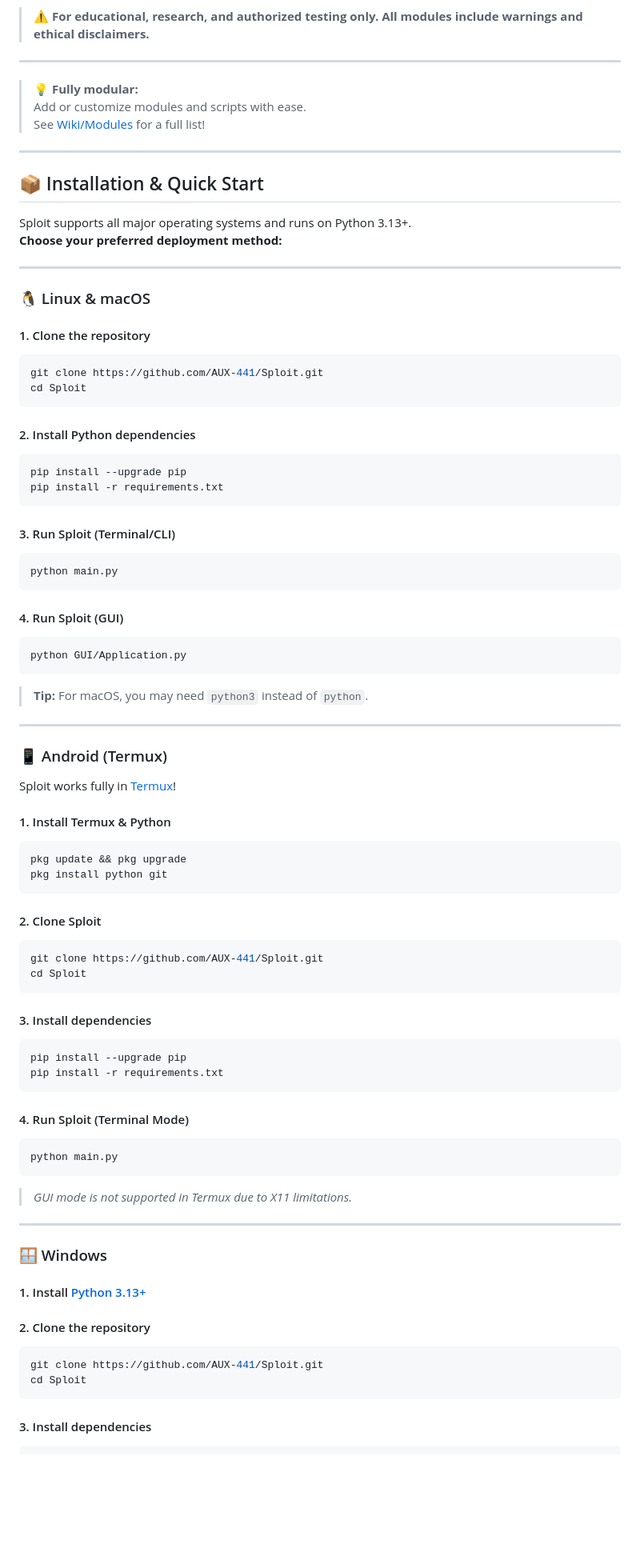
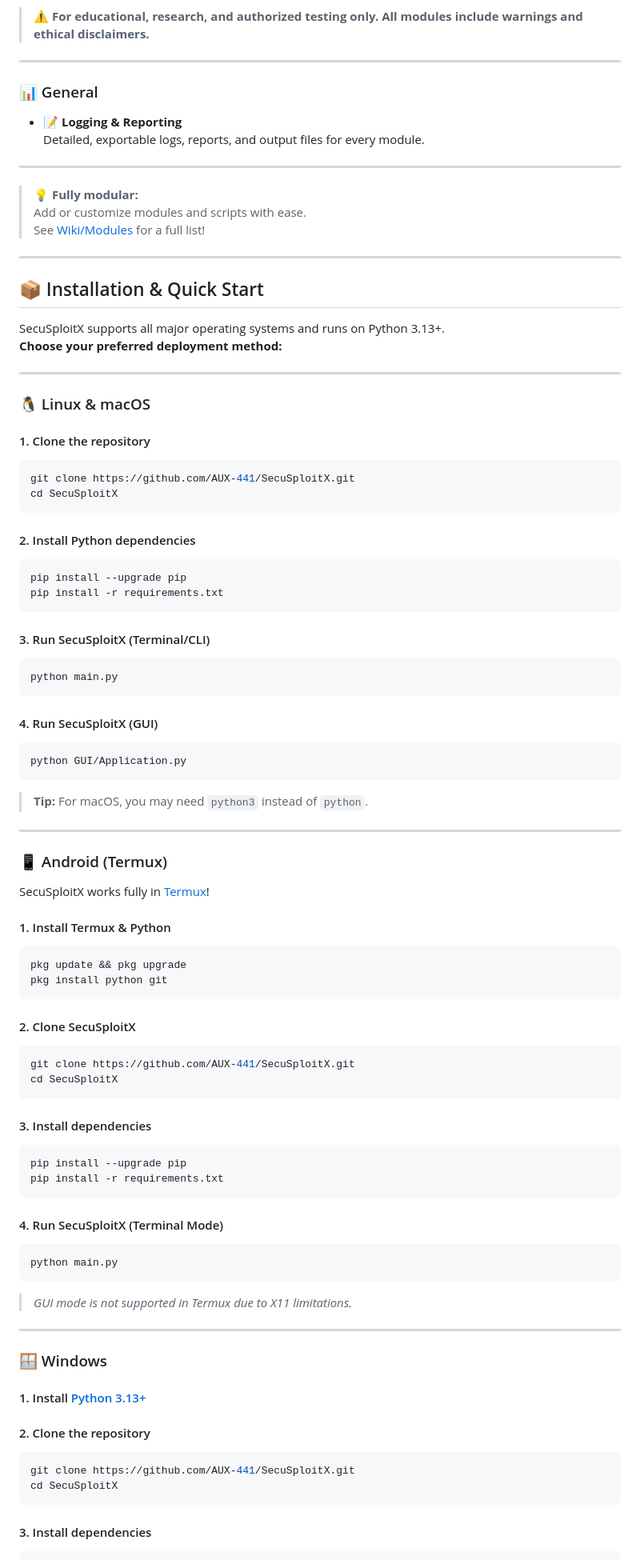
Before and after one commit to ojaaaaannnn/SecuSploitX, a Markdown page: README.md, the part around the change printed below. Shown: that part at 80% size. Rendered like a GitHub page; blank space fills up the shorter version.

````diff
--- a/README.md
+++ b/README.md
@@ -171,6 +163,12 @@ Want to join? [See Contributing Guidelines](CONTRIBUTING.md)
 
 > ⚠️ **For educational, research, and authorized testing only. All modules include warnings and ethical disclaimers.**
 
+---
+
+### 📊 General
+
+- 📝 **Logging & Reporting**
+  Detailed, exportable logs, reports, and output files for every module.
 
 ---
 
@@ -182,7 +180,7 @@ Want to join? [See Contributing Guidelines](CONTRIBUTING.md)
 
 ## 📦 Installation & Quick Start
 
-Sploit supports all major operating systems and runs on Python 3.13+.
+SecuSploitX supports all major operating systems and runs on Python 3.13+.
 **Choose your preferred deployment method:**
 
 ---
@@ -192,8 +190,8 @@ Sploit supports all major operating systems and runs on Python 3.13+.
 #### 1. Clone the repository
 
 ```bash
-git clone https://github.com/AUX-441/Sploit.git
-cd Sploit
+git clone https://github.com/AUX-441/SecuSploitX.git
+cd SecuSploitX
 ```
 #### 2. Install Python dependencies
 
@@ -201,11 +199,11 @@ cd Sploit
 pip install --upgrade pip
 pip install -r requirements.txt
 ```
-#### 3. Run Sploit (Terminal/CLI)
+#### 3. Run SecuSploitX (Terminal/CLI)
 ```bash
 python main.py
 ```
-#### 4. Run Sploit (GUI)
+#### 4. Run SecuSploitX (GUI)
 ```bash
 python GUI/Application.py
 ```
@@ -215,7 +213,7 @@ python GUI/Application.py
 
 ### 📱 Android (Termux)
 
-Sploit works fully in [Termux](https://termux.dev/)!
+SecuSploitX works fully in [Termux](https://termux.dev/)!
 
 #### 1. Install Termux & Python
 
@@ -223,11 +221,11 @@ Sploit works fully in [Termux](https://termux.dev/)!
 pkg update && pkg upgrade
 pkg install python git
 ```
-#### 2. Clone Sploit
+#### 2. Clone SecuSploitX
 
 ```bash
-git clone https://github.com/AUX-441/Sploit.git
-cd Sploit
+git clone https://github.com/AUX-441/SecuSploitX.git
+cd SecuSploitX
 ```
 #### 3. Install dependencies
 
@@ -235,7 +233,7 @@ cd Sploit
 pip install --upgrade pip
 pip install -r requirements.txt
 ```
-#### 4. Run Sploit (Terminal Mode)
+#### 4. Run SecuSploitX (Terminal Mode)
 
 ```bash
 python main.py
@@ -251,8 +249,8 @@ python main.py
 #### 2. Clone the repository
 
 ```powershell
-git clone https://github.com/AUX-441/Sploit.git
-cd Sploit
+git clone https://github.com/AUX-441/SecuSploitX.git
+cd SecuSploitX
 ```
 
 #### 3. Install dependencies
````
Also changed, not shown: other parts of README.md (+30 -38 lines).
